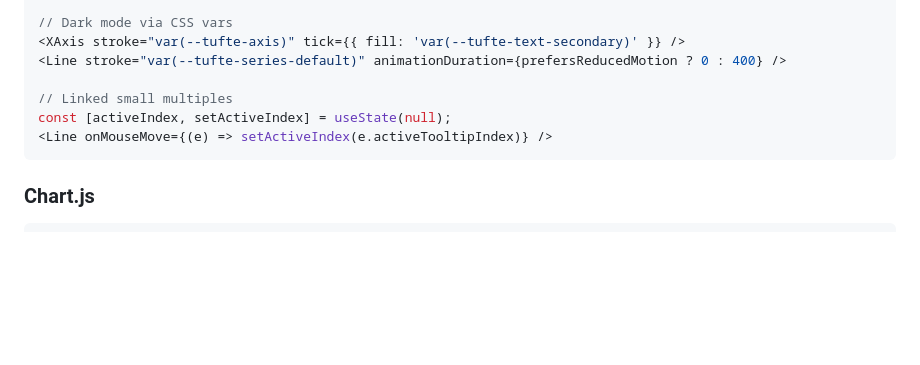
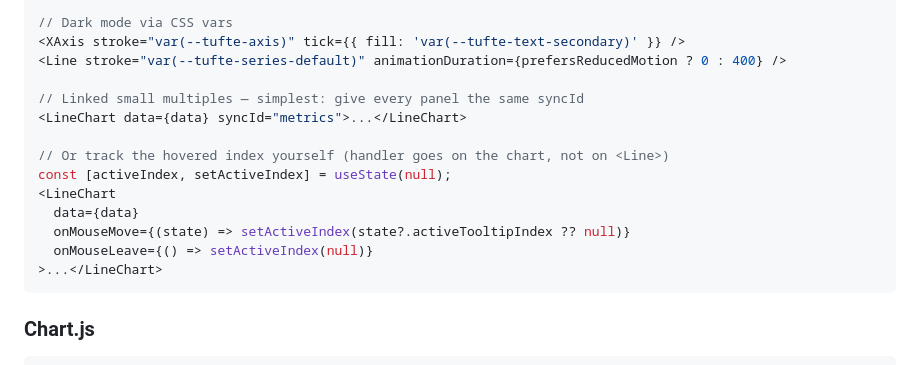
Before and after one commit to caylent/tufte-data-viz, a Markdown page: rules/interactive-and-accessible.md, the part around the change. Drawn GitHub-style; blank space fills up the shorter version.

````diff
--- a/rules/interactive-and-accessible.md
+++ b/rules/interactive-and-accessible.md
@@ -154,9 +154,16 @@ All snippets below. Read only what you need for your target library.
 <XAxis stroke="var(--tufte-axis)" tick={{ fill: 'var(--tufte-text-secondary)' }} />
 <Line stroke="var(--tufte-series-default)" animationDuration={prefersReducedMotion ? 0 : 400} />
 
-// Linked small multiples
+// Linked small multiples — simplest: give every panel the same syncId
+<LineChart data={data} syncId="metrics">...</LineChart>
+
+// Or track the hovered index yourself (handler goes on the chart, not on <Line>)
 const [activeIndex, setActiveIndex] = useState(null);
-<Line onMouseMove={(e) => setActiveIndex(e.activeTooltipIndex)} />
+<LineChart
+  data={data}
+  onMouseMove={(state) => setActiveIndex(state?.activeTooltipIndex ?? null)}
+  onMouseLeave={() => setActiveIndex(null)}
+>...</LineChart>
 ```
 
 ### Chart.js
````
Also changed, not shown: rules/matplotlib.md (+2 -1 lines), rules/recharts.md (+1 -24 lines).
